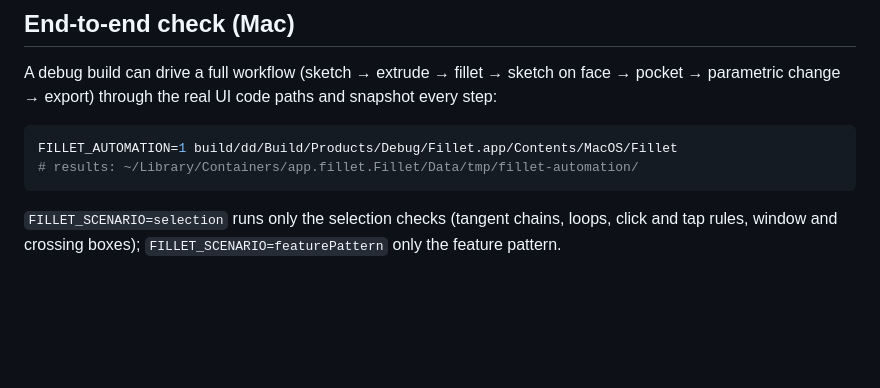
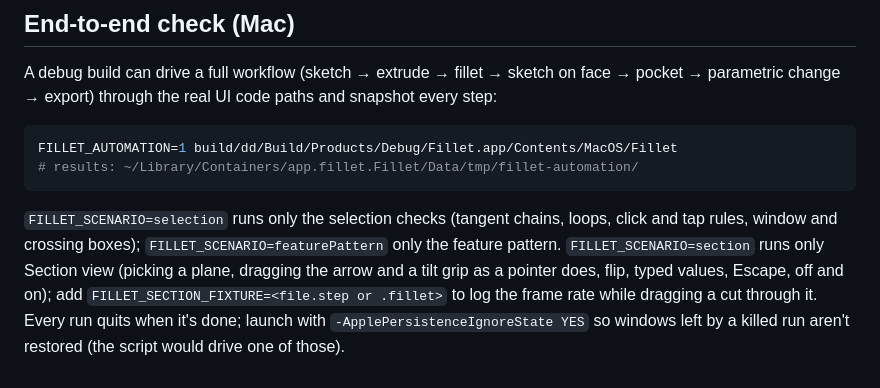
Before and after one commit to Jensderond/fillet, a Markdown page: README.md, the part around the change. Drawn GitHub-style; blank space fills up the shorter version.

Commit message:
docs: Describe steering a section view
Co-Authored-By: Claude Opus 5.5 <noreply@anthropic.com>

```diff
--- a/README.md
+++ b/README.md
@@ -145,3 +145,8 @@ FILLET_AUTOMATION=1 build/dd/Build/Products/Debug/Fillet.app/Contents/MacOS/Fill
 
 `FILLET_SCENARIO=selection` runs only the selection checks (tangent chains, loops, click and tap
 rules, window and crossing boxes); `FILLET_SCENARIO=featurePattern` only the feature pattern.
+`FILLET_SCENARIO=section` runs only Section view (picking a plane, dragging the arrow and a tilt
+grip as a pointer does, flip, typed values, Escape, off and on); add
+`FILLET_SECTION_FIXTURE=<file.step or .fillet>` to log the frame rate while dragging a cut through
+it. Every run quits when it's done; launch with `-ApplePersistenceIgnoreState YES` so windows left
+by a killed run aren't restored (the script would drive one of those).
```
Also changed, not shown: docs/design.md (+26 -0 lines).
